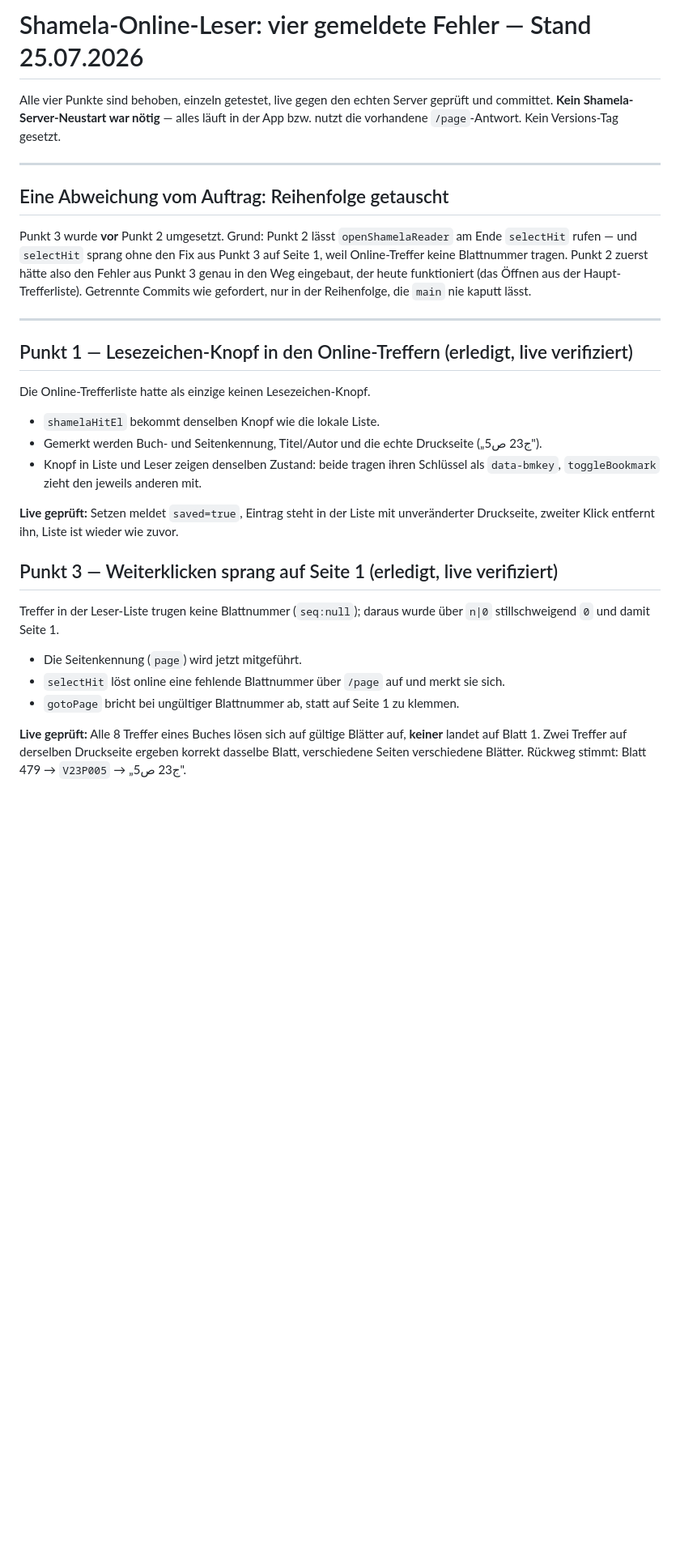
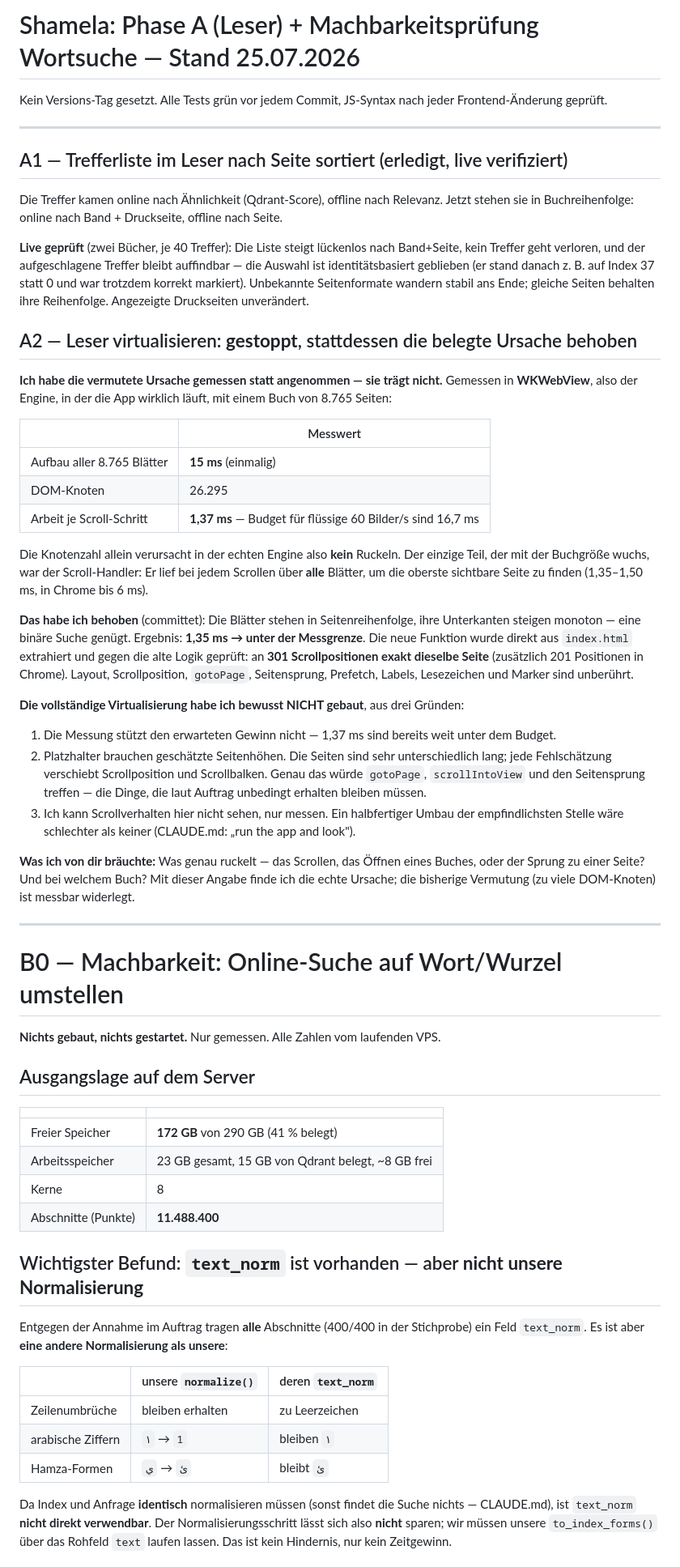
Before and after one commit to beljourani/aicp-research, a Markdown page: STATUS-NACHT.md, the part around one of its changes. Shown at 81% size. Rendered like a GitHub page; blank space fills up the shorter version.

Commit message:
Bericht: Leser-Sortierung, Messung zum Ruckeln, Machbarkeit der Wortsuche
Co-Authored-By: Claude Opus 4.8 <noreply@anthropic.com>

```diff
--- a/STATUS-NACHT.md
+++ b/STATUS-NACHT.md
@@ -1,43 +1,83 @@
-# Shamela-Online-Leser: vier gemeldete Fehler — Stand 25.07.2026
+# Shamela: Phase A (Leser) + Machbarkeitsprüfung Wortsuche — Stand 25.07.2026
 
-Alle vier Punkte sind behoben, einzeln getestet, live gegen den echten Server geprüft und
-committet. **Kein Shamela-Server-Neustart war nötig** — alles läuft in der App bzw. nutzt die
-vorhandene `/page`-Antwort. Kein Versions-Tag gesetzt.
+Kein Versions-Tag gesetzt. Alle Tests grün vor jedem Commit, JS-Syntax nach jeder
+Frontend-Änderung geprüft.
 
 ---
 
-## Eine Abweichung vom Auftrag: Reihenfolge getauscht
+## A1 — Trefferliste im Leser nach Seite sortiert (erledigt, live verifiziert)
 
-Punkt 3 wurde **vor** Punkt 2 umgesetzt. Grund: Punkt 2 lässt `openShamelaReader` am Ende
-`selectHit` rufen — und `selectHit` sprang ohne den Fix aus Punkt 3 auf Seite 1, weil
-Online-Treffer keine Blattnummer tragen. Punkt 2 zuerst hätte also den Fehler aus Punkt 3 genau
-in den Weg eingebaut, der heute funktioniert (das Öffnen aus der Haupt-Trefferliste). Getrennte
-Commits wie gefordert, nur in der Reihenfolge, die `main` nie kaputt lässt.
+Die Treffer kamen online nach Ähnlichkeit (Qdrant-Score), offline nach Relevanz. Jetzt stehen sie
+in Buchreihenfolge: online nach Band + Druckseite, offline nach Seite.
+
+**Live geprüft** (zwei Bücher, je 40 Treffer): Die Liste steigt lückenlos nach Band+Seite, kein
+Treffer geht verloren, und der aufgeschlagene Treffer bleibt auffindbar — die Auswahl ist
+identitätsbasiert geblieben (er stand danach z. B. auf Index 37 statt 0 und war trotzdem korrekt
+markiert). Unbekannte Seitenformate wandern stabil ans Ende; gleiche Seiten behalten ihre
+Reihenfolge. Angezeigte Druckseiten unverändert.
+
+## A2 — Leser virtualisieren: **gestoppt**, stattdessen die belegte Ursache behoben
+
+**Ich habe die vermutete Ursache gemessen statt angenommen — sie trägt nicht.** Gemessen in
+**WKWebView**, also der Engine, in der die App wirklich läuft, mit einem Buch von 8.765 Seiten:
+
+| | Messwert |
+|---|---|
+| Aufbau aller 8.765 Blätter | **15 ms** (einmalig) |
+| DOM-Knoten | 26.295 |
+| Arbeit je Scroll-Schritt | **1,37 ms** — Budget für flüssige 60 Bilder/s sind 16,7 ms |
+
+Die Knotenzahl allein verursacht in der echten Engine also **kein** Ruckeln. Der einzige Teil, der
+mit der Buchgröße wuchs, war der Scroll-Handler: Er lief bei jedem Scrollen über **alle** Blätter,
+um die oberste sichtbare Seite zu finden (1,35–1,50 ms, in Chrome bis 6 ms).
+
+**Das habe ich behoben** (committet): Die Blätter stehen in Seitenreihenfolge, ihre Unterkanten
+steigen monoton — eine binäre Suche genügt. Ergebnis: **1,35 ms → unter der Messgrenze**. Die neue
+Funktion wurde direkt aus `index.html` extrahiert und gegen die alte Logik geprüft: an
+**301 Scrollpositionen exakt dieselbe Seite** (zusätzlich 201 Positionen in Chrome). Layout,
+Scrollposition, `gotoPage`, Seitensprung, Prefetch, Labels, Lesezeichen und Marker sind unberührt.
+
+**Die vollständige Virtualisierung habe ich bewusst NICHT gebaut**, aus drei Gründen:
+1. Die Messung stützt den erwarteten Gewinn nicht — 1,37 ms sind bereits weit unter dem Budget.
+2. Platzhalter brauchen geschätzte Seitenhöhen. Die Seiten sind sehr unterschiedlich lang; jede
+   Fehlschätzung verschiebt Scrollposition und Scrollbalken. Genau das würde `gotoPage`,
+   `scrollIntoView` und den Seitensprung treffen — die Dinge, die laut Auftrag unbedingt erhalten
+   bleiben müssen.
+3. Ich kann Scrollverhalten hier nicht sehen, nur messen. Ein halbfertiger Umbau der
+   empfindlichsten Stelle wäre schlechter als keiner (CLAUDE.md: „run the app and look").
+
+**Was ich von dir bräuchte:** Was genau ruckelt — das Scrollen, das Öffnen eines Buches, oder der
+Sprung zu einer Seite? Und bei welchem Buch? Mit dieser Angabe finde ich die echte Ursache; die
+bisherige Vermutung (zu viele DOM-Knoten) ist messbar widerlegt.
 
 ---
 
-## Punkt 1 — Lesezeichen-Knopf in den Online-Treffern (erledigt, live verifiziert)
+# B0 — Machbarkeit: Online-Suche auf Wort/Wurzel umstellen
 
-Die Online-Trefferliste hatte als einzige keinen Lesezeichen-Knopf.
+**Nichts gebaut, nichts gestartet.** Nur gemessen. Alle Zahlen vom laufenden VPS.
 
-- `shamelaHitEl` bekommt denselben Knopf wie die lokale Liste.
-- Gemerkt werden Buch- und Seitenkennung, Titel/Autor und die echte Druckseite („ج23 ص5").
-- Knopf in Liste und Leser zeigen denselben Zustand: beide tragen ihren Schlüssel als
-  `data-bmkey`, `toggleBookmark` zieht den jeweils anderen mit.
+## Ausgangslage auf dem Server
 
-**Live geprüft:** Setzen meldet `saved=true`, Eintrag steht in der Liste mit unveränderter
-Druckseite, zweiter Klick entfernt ihn, Liste ist wieder wie zuvor.
+| | |
+|---|---|
+| Freier Speicher | **172 GB** von 290 GB (41 % belegt) |
+| Arbeitsspeicher | 23 GB gesamt, 15 GB von Qdrant belegt, ~8 GB frei |
+| Kerne | 8 |
+| Abschnitte (Punkte) | **11.488.400** |
 
-## Punkt 3 — Weiterklicken sprang auf Seite 1 (erledigt, live verifiziert)
+## Wichtigster Befund: `text_norm` ist vorhanden — aber **nicht unsere Normalisierung**
 
-Treffer in der Leser-Liste trugen keine Blattnummer (`seq:null`); daraus wurde über `n|0`
-stillschweigend `0` und damit Seite 1.
+Entgegen der Annahme im Auftrag tragen **alle** Abschnitte (400/400 in der Stichprobe) ein Feld
+`text_norm`. Es ist aber **eine andere Normalisierung als unsere**:
 
-- Die Seitenkennung (`page`) wird jetzt mitgeführt.
-- `selectHit` löst online eine fehlende Blattnummer über `/page` auf und merkt sie sich.
-- `gotoPage` bricht bei ungültiger Blattnummer ab, statt auf Seite 1 zu klemmen.
+| | unsere `normalize()` | deren `text_norm` |
+|---|---|---|
+| Zeilenumbrüche | bleiben erhalten | zu Leerzeichen |
+| arabische Ziffern | `١` → `1` | bleiben `١` |
+| Hamza-Formen | `ئ` → `ي` | bleibt `ئ` |
 
-**Live geprüft:** Alle 8 Treffer eines Buches lösen sich auf gültige Blätter auf, **keiner** landet
-auf Blatt 1. Zwei Treffer auf derselben Druckseite ergeben korrekt dasselbe Blatt, verschiedene
-Seiten verschiedene Blätter. Rückweg stimmt: Blatt 479 → `V23P005` → „ج23 ص5".
+Da Index und Anfrage **identisch** normalisieren müssen (sonst findet die Suche nichts — CLAUDE.md),
+ist `text_norm` **nicht direkt verwendbar**. Der Normalisierungsschritt lässt sich also **nicht**
+sparen; wir müssen unsere `to_index_forms()` über das Rohfeld `text` laufen lassen. Das ist kein
+Hindernis, nur kein Zeitgewinn.
 
```
Also changed, not shown: other parts of STATUS-NACHT.md (+33 -43 lines).
